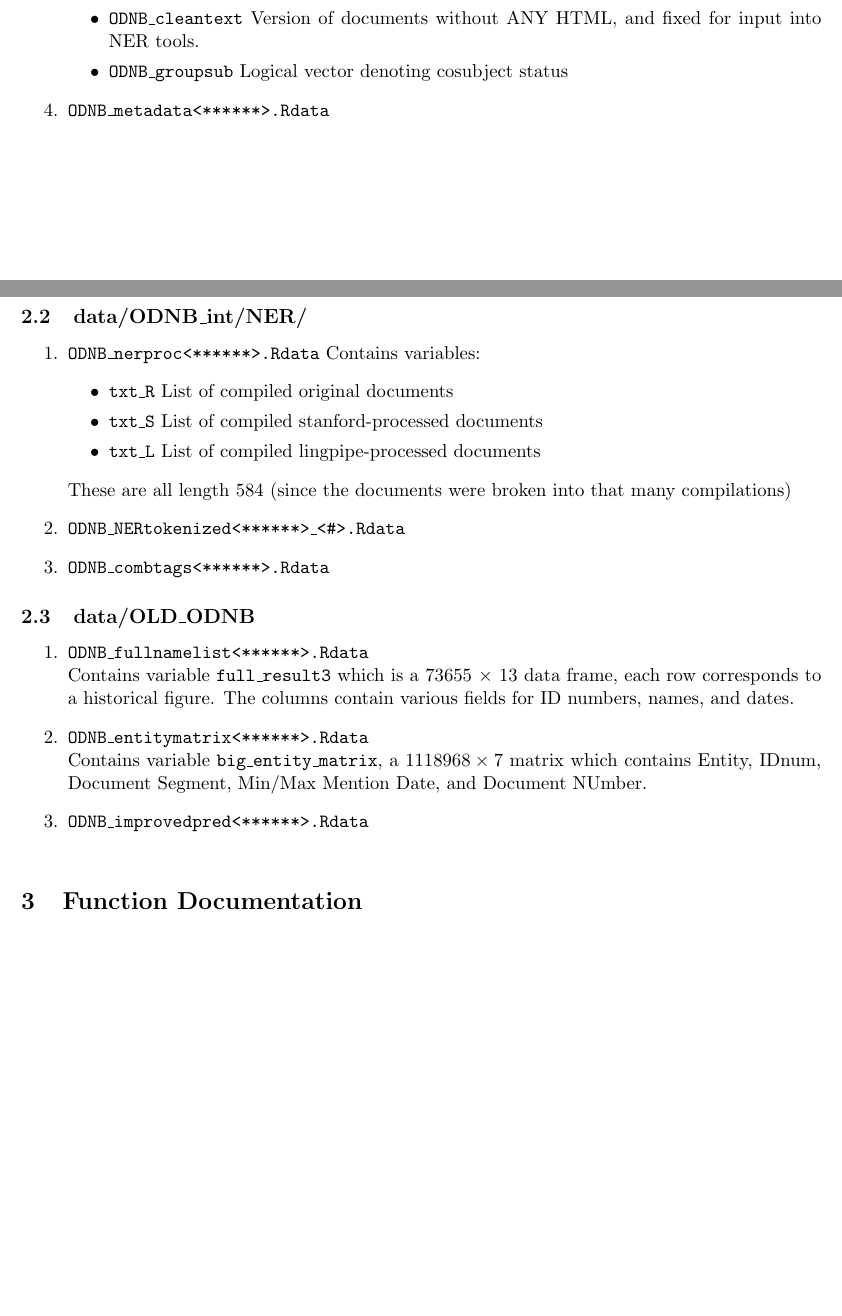
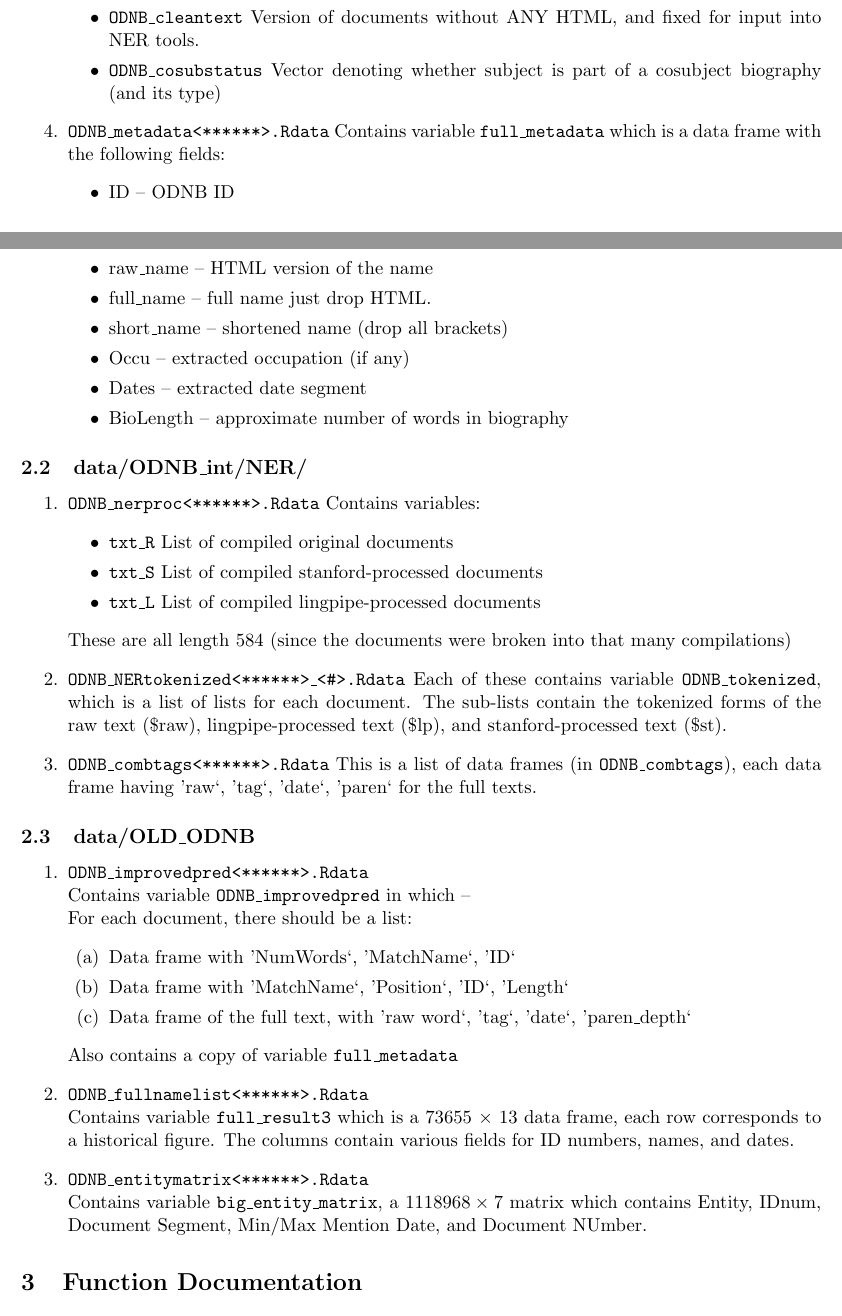
Before and after one commit to sdfb/sdfb_network, a LaTeX document (code_documentation/documentation.tex): two parts of pages 3 and 4 of 4, joined at a grey line, cut so that both start at the same text, the shorter picture padded with empty space. Compiled offline with pdfLaTeX.

Commit message:
update documentation

```diff
--- a/code_documentation/documentation.tex
+++ b/code_documentation/documentation.tex
@@ -121,11 +130,20 @@ Contains variables:
 \begin{itemize}
 \item \texttt{ODNB\_text} List of documents without most HTML. Indices are ODNB numbers (adjusted for cosubjects)
 \item \texttt{ODNB\_cleantext} Version of documents without ANY HTML, and fixed for input into NER tools.
-\item \texttt{ODNB\_groupsub} Logical vector denoting cosubject status
+\item \texttt{ODNB\_cosubstatus} Vector denoting whether subject is part of a cosubject biography (and its type)
 \end{itemize}
 
 \item \filename{ODNB\_metadata<******>.Rdata}
-
+Contains variable \texttt{full\_metadata} which is a data frame with the following fields:
+\begin{itemize}
+\item ID -- ODNB ID
+\item raw\_name -- HTML version of the name
+\item full\_name -- full name just drop HTML.
+\item short\_name -- shortened name (drop all brackets)
+\item Occu -- extracted occupation (if any)
+\item Dates -- extracted date segment
+\item BioLength -- approximate number of words in biography
+\end{itemize}
 \end{enumerate}
 
 \subsection{data/ODNB\_int/NER/}
@@ -140,20 +158,30 @@ Contains variables:
 These are all length 584 (since the documents were broken into that many compilations)
 
 \item \filename{ODNB\_NERtokenized<******>\_<\#>.Rdata}
+Each of these contains variable \texttt{ODNB\_tokenized}, which is a list of lists for each document. The sub-lists contain the tokenized forms of the raw text (\$raw), lingpipe-processed text (\$lp), and stanford-processed text (\$st).
 
 \item \filename{ODNB\_combtags<******>.Rdata}
+This is a list of data frames (in \texttt{ODNB\_combtags}), each data frame having 'raw`, 'tag`, 'date`, 'paren` for the full texts.
 \end{enumerate}
 
 
 \subsection{data/OLD\_ODNB}
 \begin{enumerate}
+\item \filename{ODNB\_improvedpred<******>.Rdata} \\
+Contains variable \texttt{ODNB\_improvedpred} in which -- \\
+For each document, there should be a list:
+\begin{enumerate}
+\item Data frame with 'NumWords`, 'MatchName`, 'ID`
+\item Data frame with 'MatchName`, 'Position`, 'ID`, 'Length`
+\item Data frame of the full text, with 'raw word`, 'tag`, 'date`, 'paren\_depth`
+\end{enumerate}
+Also contains a copy of variable \texttt{full\_metadata}
+
 \item \filename{ODNB\_fullnamelist<******>.Rdata} \\
 Contains variable \texttt{full\_result3} which is a 73655 $\times$ 13 data frame, each row corresponds to a historical figure. The columns contain various fields for ID numbers, names, and dates.
 
 \item \filename{ODNB\_entitymatrix<******>.Rdata} \\
 Contains variable \texttt{big\_entity\_matrix}, a $1118968 \times 7$ matrix which contains Entity, IDnum, Document Segment, Min/Max Mention Date, and Document NUmber.
-
-\item \filename{ODNB\_improvedpred<******>.Rdata} \\
 
 \end{enumerate}
 
```
Also changed, not shown: code/ODNB/text_processing/postprocess/create_entity_matrix.R (+1 -0 lines), code_documentation/documentation.tex (19 more changed lines).
